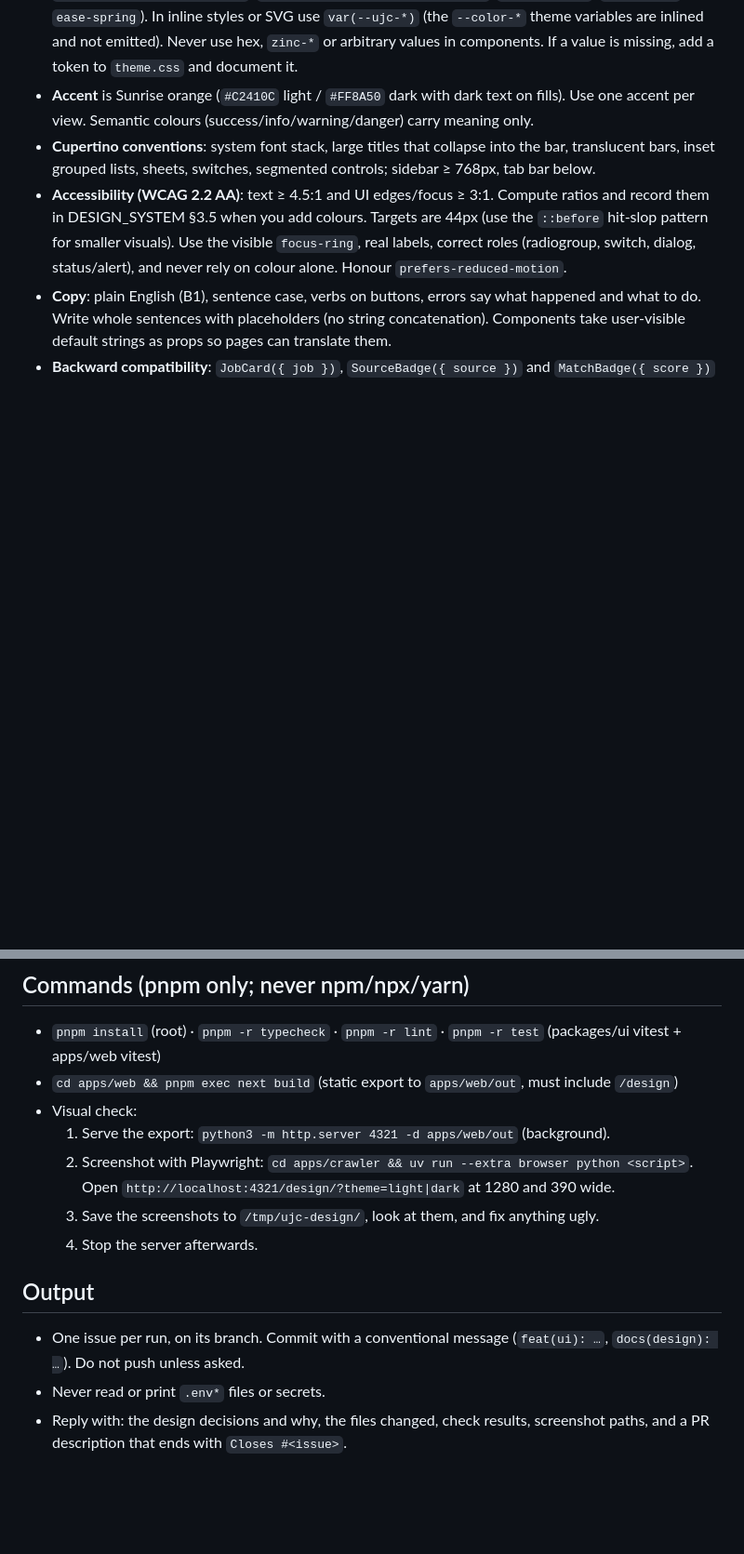
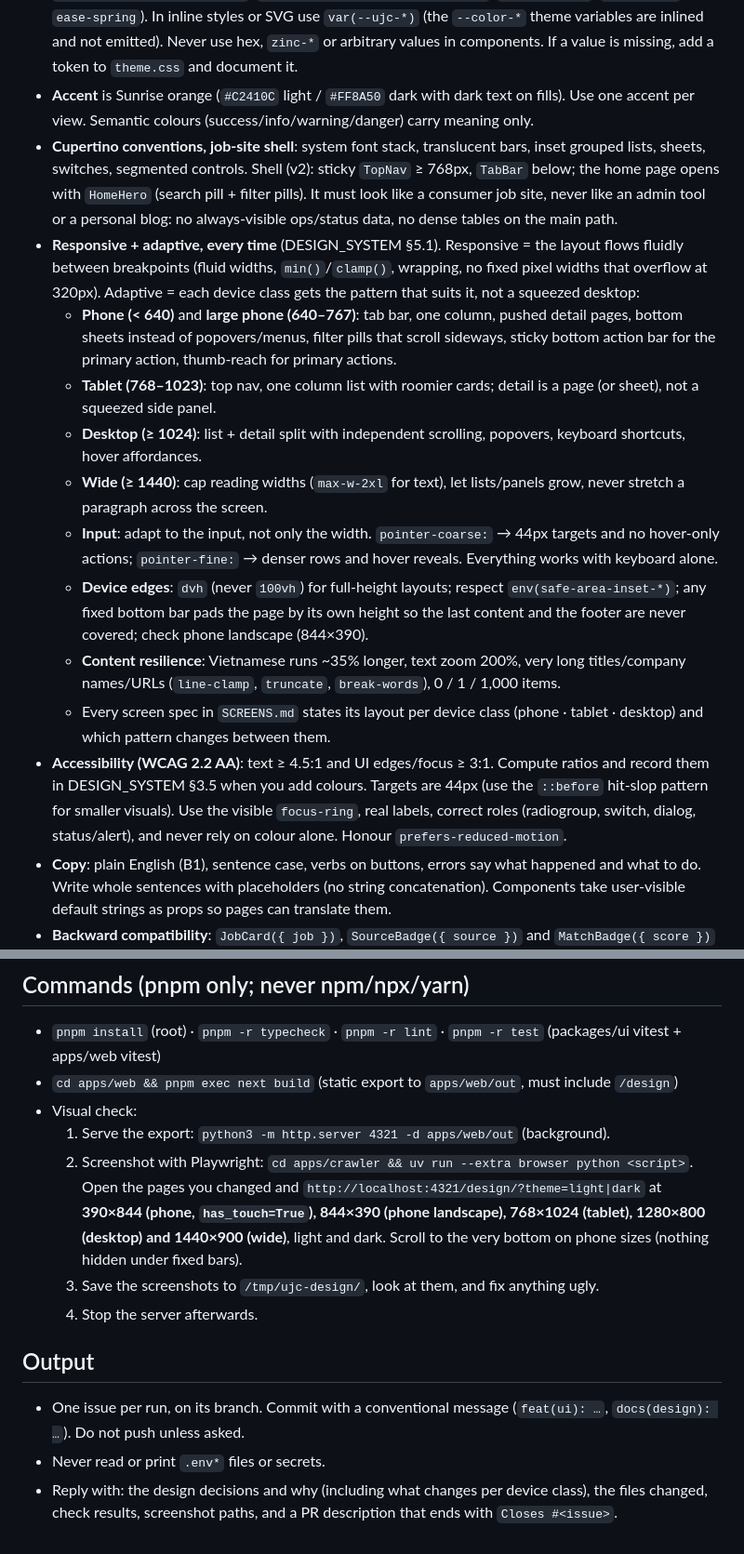
Before and after one commit to NoatToan/job-seeking, a Markdown page: .claude/agents/product-designer.md, 2 parts joined by grey strips. Shown at 93% size. Drawn GitHub-style; blank space fills up the shorter version.

```diff
--- a/.claude/agents/product-designer.md
+++ b/.claude/agents/product-designer.md
@@ -28,7 +28,16 @@ Engineers own the pages in `apps/web` and consume your components. Change pages
 - **Friendly coach, not a corporate ATS**: warm, encouraging, calm, progress-oriented. Every screen has one clear next step. Every list has loading, empty, error and success states. Empty states always offer an action.
 - **Tokens only.** Use semantic utilities (`bg-grouped`, `bg-grouped-secondary`, `text-label`, `text-label-secondary`, `bg-tint`, `text-on-tint`, `bg-*-soft` with `text-*-ink`, `rounded-control|card|sheet`, `shadow-card|raised|overlay`, `text-large-title … text-caption`, `material-bar`, `hairline-*`, `ease-spring`). In inline styles or SVG use `var(--ujc-*)` (the `--color-*` theme variables are inlined and not emitted). Never use hex, `zinc-*` or arbitrary values in components. If a value is missing, add a token to `theme.css` and document it.
 - **Accent** is Sunrise orange (`#C2410C` light / `#FF8A50` dark with dark text on fills). Use one accent per view. Semantic colours (success/info/warning/danger) carry meaning only.
-- **Cupertino conventions**: system font stack, large titles that collapse into the bar, translucent bars, inset grouped lists, sheets, switches, segmented controls; sidebar ≥ 768px, tab bar below.
+- **Cupertino conventions, job-site shell**: system font stack, translucent bars, inset grouped lists, sheets, switches, segmented controls. Shell (v2): sticky `TopNav` ≥ 768px, `TabBar` below; the home page opens with `HomeHero` (search pill + filter pills). It must look like a consumer job site, never like an admin tool or a personal blog: no always-visible ops/status data, no dense tables on the main path.
+- **Responsive + adaptive, every time** (DESIGN_SYSTEM §5.1). Responsive = the layout flows fluidly between breakpoints (fluid widths, `min()`/`clamp()`, wrapping, no fixed pixel widths that overflow at 320px). Adaptive = each device class gets the pattern that suits it, not a squeezed desktop:
+  - **Phone (< 640)** and **large phone (640–767)**: tab bar, one column, pushed detail pages, bottom sheets instead of popovers/menus, filter pills that scroll sideways, sticky bottom action bar for the primary action, thumb-reach for primary actions.
+  - **Tablet (768–1023)**: top nav, one column list with roomier cards; detail is a page (or sheet), not a squeezed side panel.
+  - **Desktop (≥ 1024)**: list + detail split with independent scrolling, popovers, keyboard shortcuts, hover affordances.
+  - **Wide (≥ 1440)**: cap reading widths (`max-w-2xl` for text), let lists/panels grow, never stretch a paragraph across the screen.
+  - **Input**: adapt to the input, not only the width. `pointer-coarse:` → 44px targets and no hover-only actions; `pointer-fine:` → denser rows and hover reveals. Everything works with keyboard alone.
+  - **Device edges**: `dvh` (never `100vh`) for full-height layouts; respect `env(safe-area-inset-*)`; any fixed bottom bar pads the page by its own height so the last content and the footer are never covered; check phone landscape (844×390).
+  - **Content resilience**: Vietnamese runs ~35% longer, text zoom 200%, very long titles/company names/URLs (`line-clamp`, `truncate`, `break-words`), 0 / 1 / 1,000 items.
+  - Every screen spec in `SCREENS.md` states its layout per device class (phone · tablet · desktop) and which pattern changes between them.
 - **Accessibility (WCAG 2.2 AA)**: text ≥ 4.5:1 and UI edges/focus ≥ 3:1. Compute ratios and record them in DESIGN_SYSTEM §3.5 when you add colours. Targets are 44px (use the `::before` hit-slop pattern for smaller visuals). Use the visible `focus-ring`, real labels, correct roles (radiogroup, switch, dialog, status/alert), and never rely on colour alone. Honour `prefers-reduced-motion`.
 - **Copy**: plain English (B1), sentence case, verbs on buttons, errors say what happened and what to do. Write whole sentences with placeholders (no string concatenation). Components take user-visible default strings as props so pages can translate them.
 - **Backward compatibility**: `JobCard({ job })`, `SourceBadge({ source })` and `MatchBadge({ score })` are used by apps/web. New props must be optional.
@@ -40,11 +49,11 @@ Engineers own the pages in `apps/web` and consume your components. Change pages
 - `cd apps/web && pnpm exec next build` (static export to `apps/web/out`, must include `/design`)
 - Visual check:
   1. Serve the export: `python3 -m http.server 4321 -d apps/web/out` (background).
-  2. Screenshot with Playwright: `cd apps/crawler && uv run --extra browser python <script>`. Open `http://localhost:4321/design/?theme=light|dark` at 1280 and 390 wide.
+  2. Screenshot with Playwright: `cd apps/crawler && uv run --extra browser python <script>`. Open the pages you changed and `http://localhost:4321/design/?theme=light|dark` at **390×844 (phone, `has_touch=True`), 844×390 (phone landscape), 768×1024 (tablet), 1280×800 (desktop) and 1440×900 (wide)**, light and dark. Scroll to the very bottom on phone sizes (nothing hidden under fixed bars).
   3. Save the screenshots to `/tmp/ujc-design/`, look at them, and fix anything ugly.
   4. Stop the server afterwards.
 
 ## Output
 - One issue per run, on its branch. Commit with a conventional message (`feat(ui): …`, `docs(design): …`). Do not push unless asked.
 - Never read or print `.env*` files or secrets.
-- Reply with: the design decisions and why, the files changed, check results, screenshot paths, and a PR description that ends with `Closes #<issue>`.
+- Reply with: the design decisions and why (including what changes per device class), the files changed, check results, screenshot paths, and a PR description that ends with `Closes #<issue>`.
```
Also changed, not shown: other parts of .claude/agents/product-designer.md (+1 -1 lines), docs/design/DESIGN_SYSTEM.md (+31 -1 lines), docs/design/SCREENS.md (+16 -16 lines).
